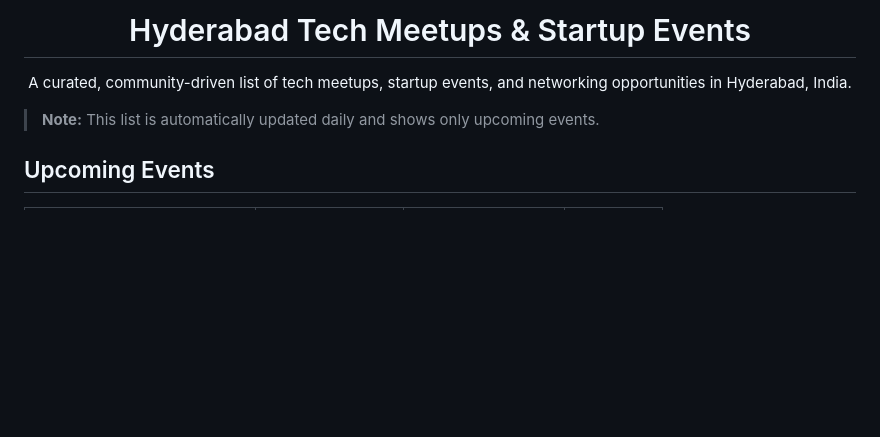
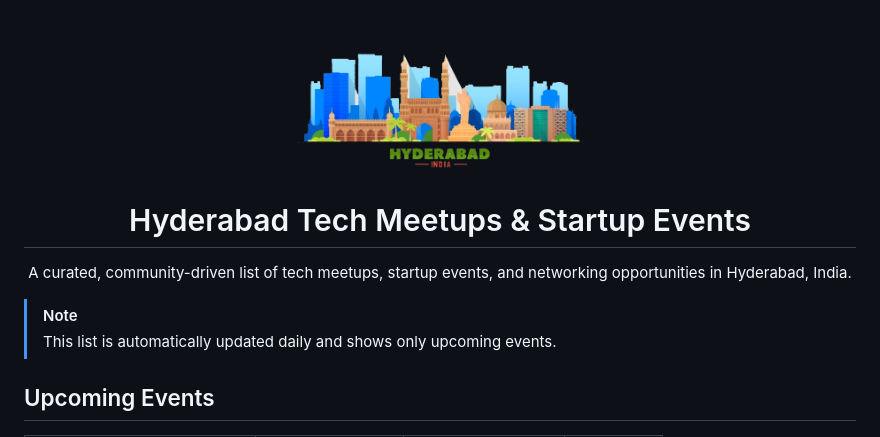
Before and after one commit to chethanyadav456/hyderabad-tech-events, a Markdown page: README.md, the part around one of its changes. Rendered like a GitHub page; pictures changed too: hyderabad-logo.png (added); blank space fills up the shorter version.

```diff
--- a/README.md
+++ b/README.md
@@ -1,4 +1,6 @@
 <div align="center">
+
+<img src="hyderabad-logo.png" alt="Hyderabad Logo" width="300">
 
 # Hyderabad Tech Meetups & Startup Events
 
@@ -6,7 +8,8 @@ A curated, community-driven list of tech meetups, startup events, and networking
 
 </div>
 
-> **Note:** This list is automatically updated daily and shows only upcoming events.
+> [!NOTE]
+> This list is automatically updated daily and shows only upcoming events.
 
 ## Upcoming Events
 
```
Also changed, not shown: other parts of README.md (+1 -1 lines), 2 other files.
